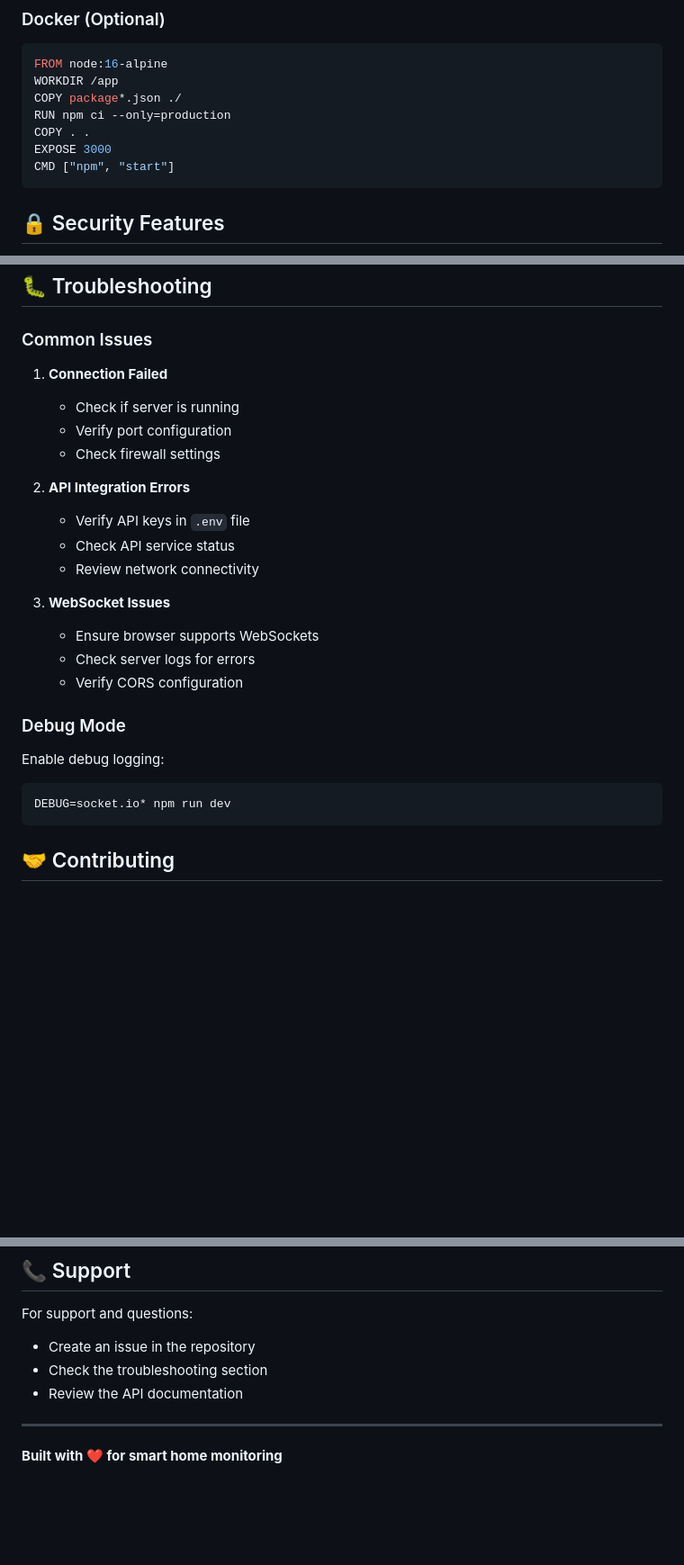
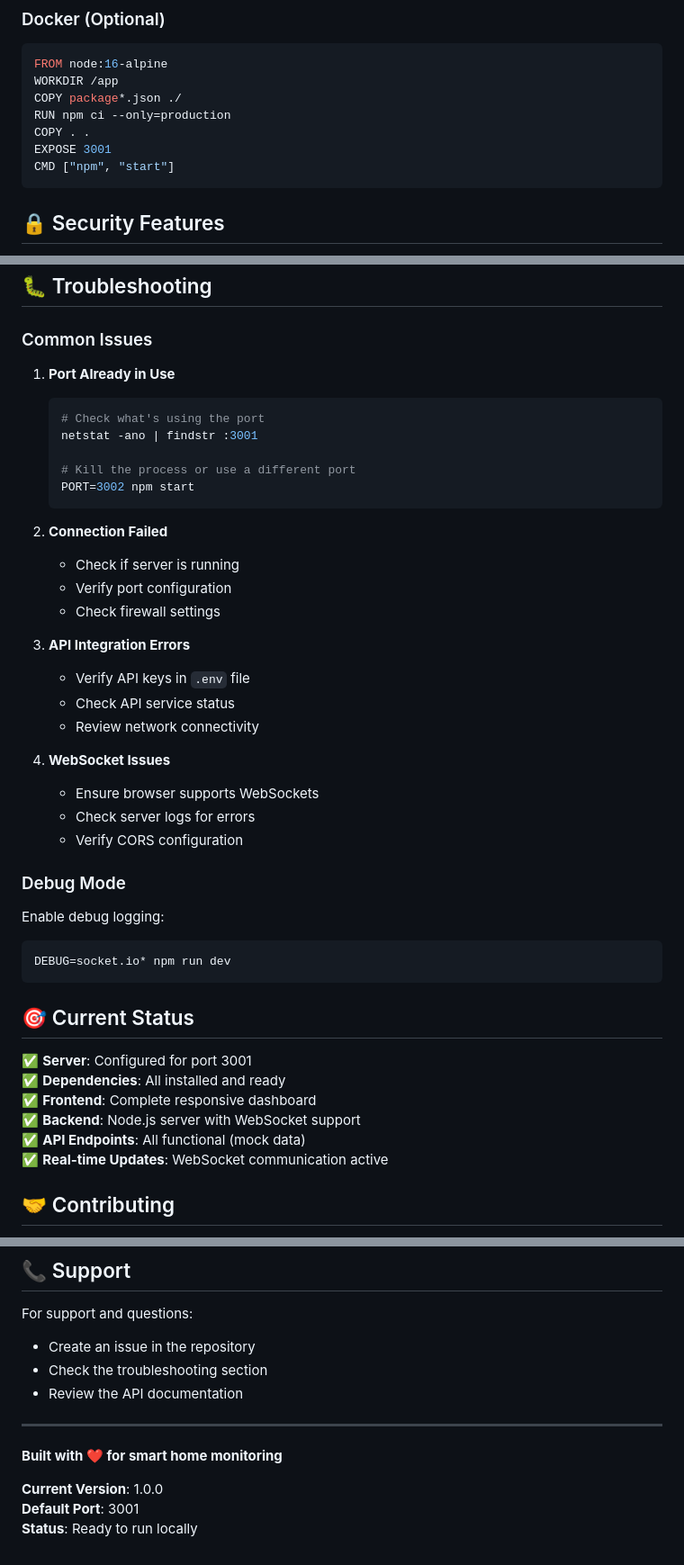
Before and after one commit to Amanyadav0315/IoT-Home-Dashboard---Real-Time-Resource-Monitoring, a Markdown page: README.md, 3 parts joined by grey strips. Shown at 90% size. Rendered like a GitHub page; blank space fills up the shorter version.

````diff
--- a/README.md
+++ b/README.md
@@ -152,7 +158,7 @@ WORKDIR /app
 COPY package*.json ./
 RUN npm ci --only=production
 COPY . .
-EXPOSE 3000
+EXPOSE 3001
 CMD ["npm", "start"]
 ```
 
@@ -177,17 +183,26 @@ The dashboard provides:
 
 ### Common Issues
 
-1. **Connection Failed**
+1. **Port Already in Use**
+   ```bash
+   # Check what's using the port
+   netstat -ano | findstr :3001
+
+   # Kill the process or use a different port
+   PORT=3002 npm start
+   ```
+
+2. **Connection Failed**
    - Check if server is running
    - Verify port configuration
    - Check firewall settings
 
-2. **API Integration Errors**
+3. **API Integration Errors**
    - Verify API keys in `.env` file
    - Check API service status
    - Review network connectivity
 
-3. **WebSocket Issues**
+4. **WebSocket Issues**
    - Ensure browser supports WebSockets
    - Check server logs for errors
    - Verify CORS configuration
@@ -197,6 +212,15 @@ Enable debug logging:
 ```bash
 DEBUG=socket.io* npm run dev
 ```
+
+## 🎯 Current Status
+
+✅ **Server**: Configured for port 3001
+✅ **Dependencies**: All installed and ready
+✅ **Frontend**: Complete responsive dashboard
+✅ **Backend**: Node.js server with WebSocket support
+✅ **API Endpoints**: All functional (mock data)
+✅ **Real-time Updates**: WebSocket communication active
 
 ## 🤝 Contributing
 
@@ -227,3 +251,7 @@ For support and questions:
 ---
 
 **Built with ❤️ for smart home monitoring**
+
+**Current Version**: 1.0.0
+**Default Port**: 3001
+**Status**: Ready to run locally
````
Also changed, not shown: other parts of README.md (+9 -3 lines).
